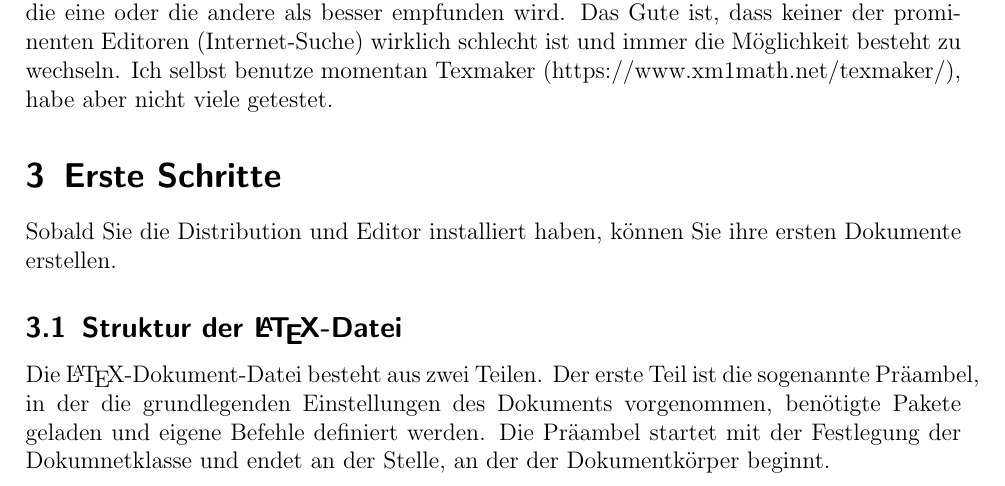
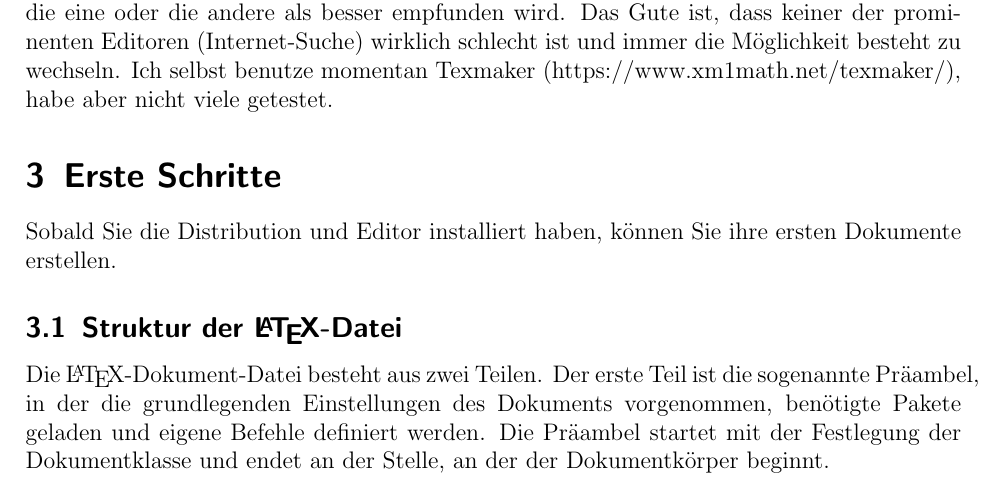
Before and after one commit to lukaslentz/LaTeX, a LaTeX document (Einstieg/Einstieg.tex): part of page 1 of 2, cut so that both start at the same text. Compiled offline with pdfLaTeX.

Commit message:
fixed typo

```diff
--- a/Einstieg/Einstieg.tex
+++ b/Einstieg/Einstieg.tex
@@ -48,7 +48,7 @@ Sobald Sie die Distribution und Editor installiert haben, können Sie ihre erste
 %
 Die \LaTeX-Dokument-Datei besteht aus zwei Teilen.
 Der erste Teil ist die sogenannte Präambel, in der die grundlegenden Einstellungen des Dokuments vorgenommen, benötigte Pakete geladen und eigene Befehle definiert werden.
-Die Präambel startet mit der Festlegung der Dokumnetklasse und endet an der Stelle, an der der Dokumentkörper beginnt.
+Die Präambel startet mit der Festlegung der Dokumentklasse und endet an der Stelle, an der der Dokumentkörper beginnt.
 %
 \subsection{Dokumentklasse}
 %
```
Also changed, not shown: Einstieg/Einstieg.pdf.
